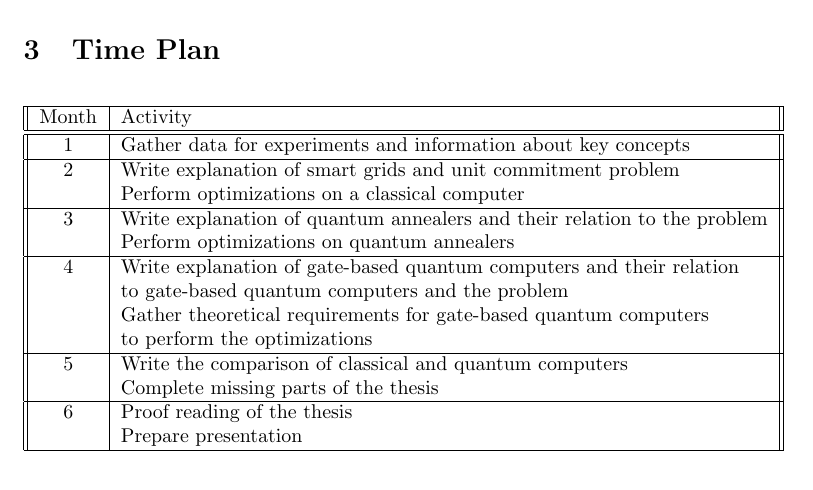
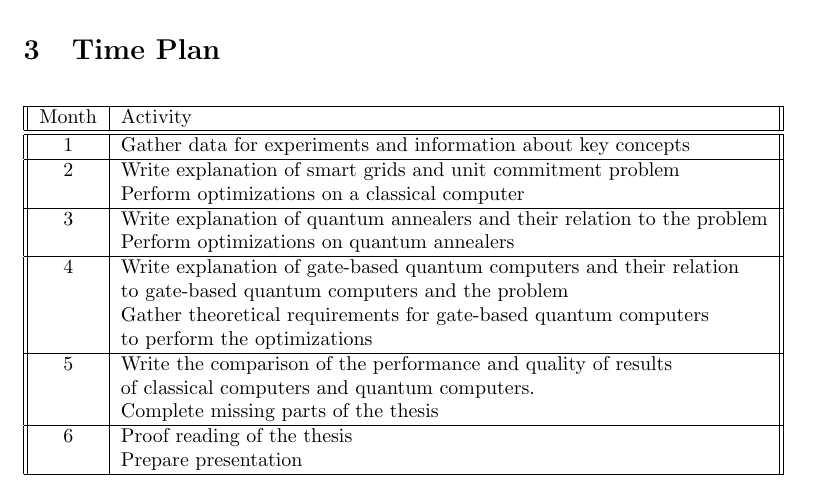
Before and after one commit to cloudsftp/BachelorThesis, a LaTeX document (Proposal/proposal.tex, which reads Proposal/Section/time_plan.tex): part of page 2 of 2, cut so that both start at the same text. Compiled offline with pdfLaTeX.

Commit message:
proposal | closes #10 | rephrase comparison of compuers

```diff
--- a/Proposal/Section/time_plan.tex
+++ b/Proposal/Section/time_plan.tex
@@ -15,7 +15,8 @@
     & to gate-based quantum computers and the problem \\
     & Gather theoretical requirements for gate-based quantum computers \\
     & to perform the optimizations \\ \hline
-    5 & Write the comparison of classical and quantum computers \\
+    5 & Write the comparison of the performance and quality of results \\
+    & of classical computers and quantum computers. \\
     & Complete missing parts of the thesis \\ \hline
     6 & Proof reading of the thesis \\
     & Prepare presentation \\ \hline
```
